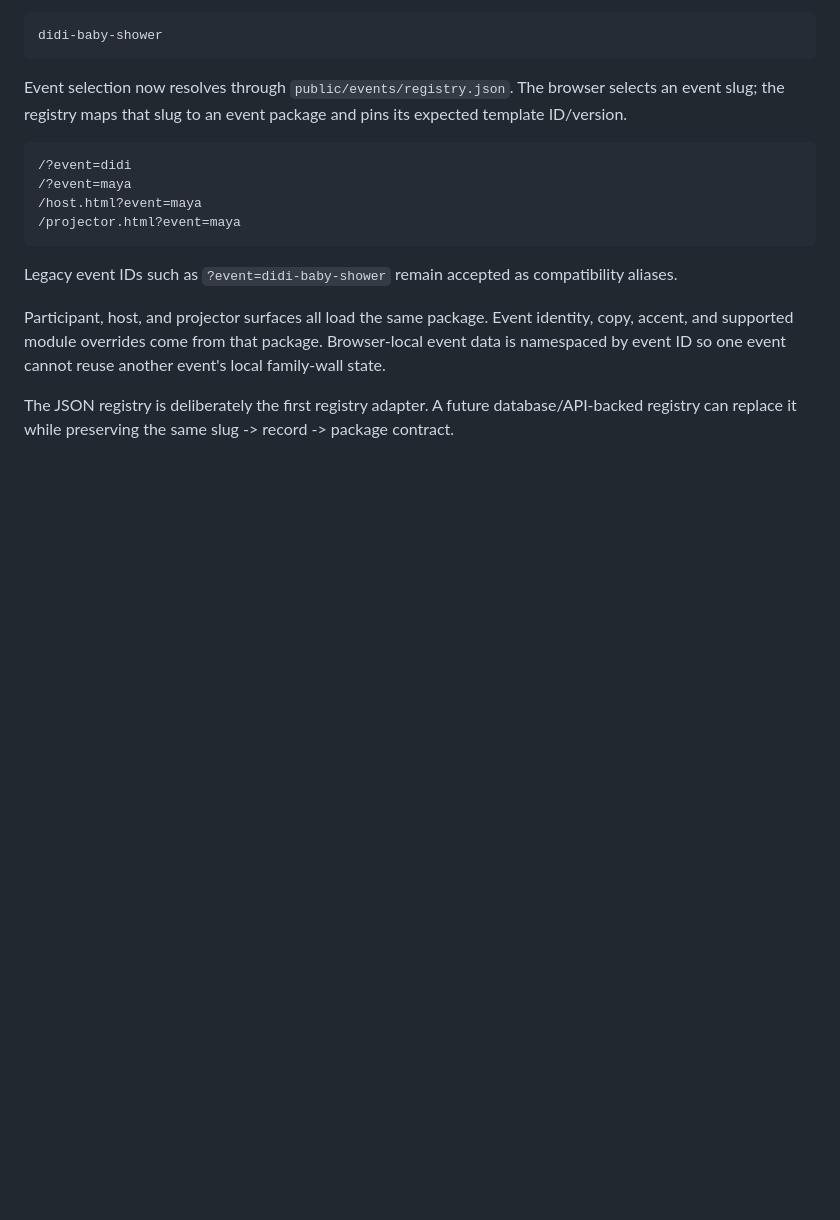
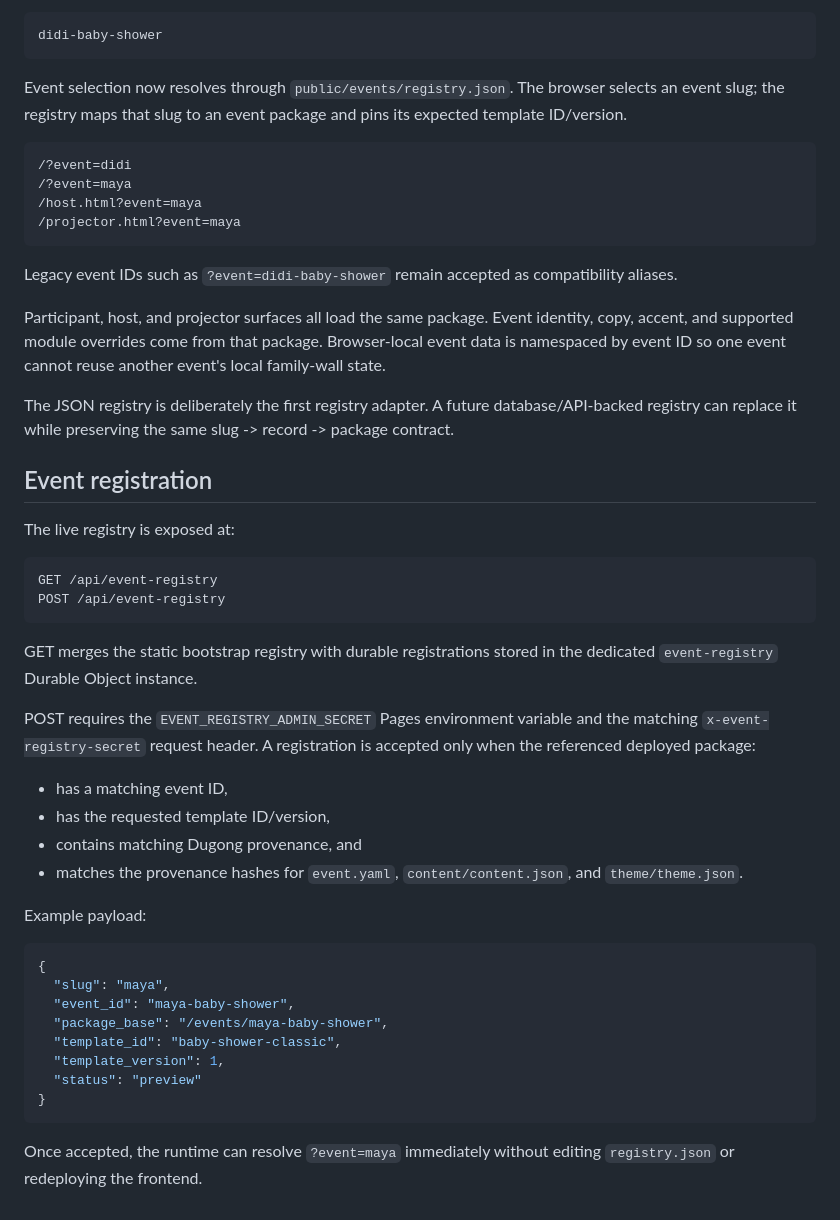
Before and after one commit to ajinkyafieldai/didi-baby-shower, a Markdown page: README.md, the part around the change. Drawn GitHub-style; blank space fills up the shorter version.

Commit message:
docs: document event registration API

````diff
--- a/README.md
+++ b/README.md
@@ -142,3 +142,37 @@ Legacy event IDs such as `?event=didi-baby-shower` remain accepted as compatibil
 Participant, host, and projector surfaces all load the same package. Event identity, copy, accent, and supported module overrides come from that package. Browser-local event data is namespaced by event ID so one event cannot reuse another event's local family-wall state.
 
 The JSON registry is deliberately the first registry adapter. A future database/API-backed registry can replace it while preserving the same slug -> record -> package contract.
+
+
+## Event registration
+
+The live registry is exposed at:
+
+```text
+GET /api/event-registry
+POST /api/event-registry
+```
+
+GET merges the static bootstrap registry with durable registrations stored in the dedicated `event-registry` Durable Object instance.
+
+POST requires the `EVENT_REGISTRY_ADMIN_SECRET` Pages environment variable and the matching `x-event-registry-secret` request header. A registration is accepted only when the referenced deployed package:
+
+- has a matching event ID,
+- has the requested template ID/version,
+- contains matching Dugong provenance, and
+- matches the provenance hashes for `event.yaml`, `content/content.json`, and `theme/theme.json`.
+
+Example payload:
+
+```json
+{
+  "slug": "maya",
+  "event_id": "maya-baby-shower",
+  "package_base": "/events/maya-baby-shower",
+  "template_id": "baby-shower-classic",
+  "template_version": 1,
+  "status": "preview"
+}
+```
+
+Once accepted, the runtime can resolve `?event=maya` immediately without editing `registry.json` or redeploying the frontend.
````
